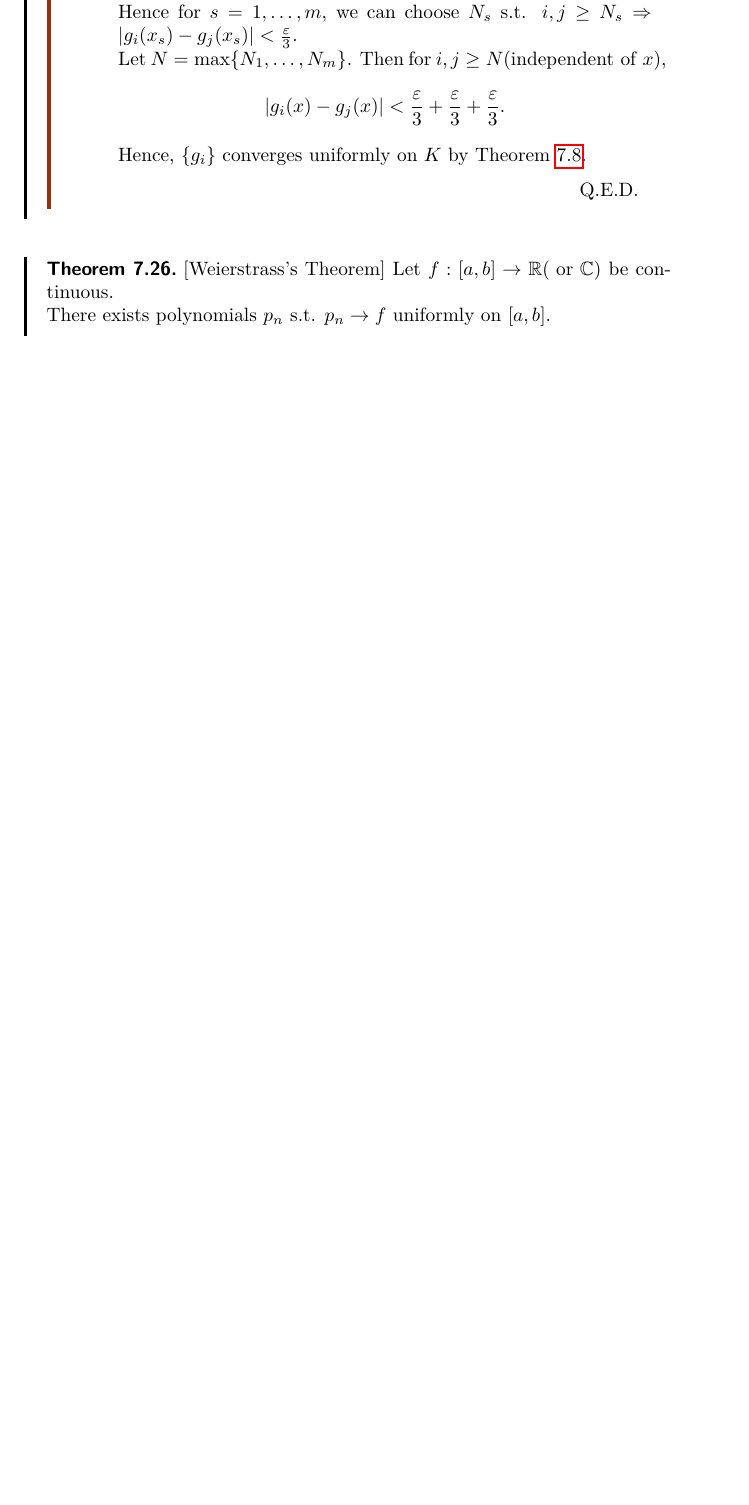
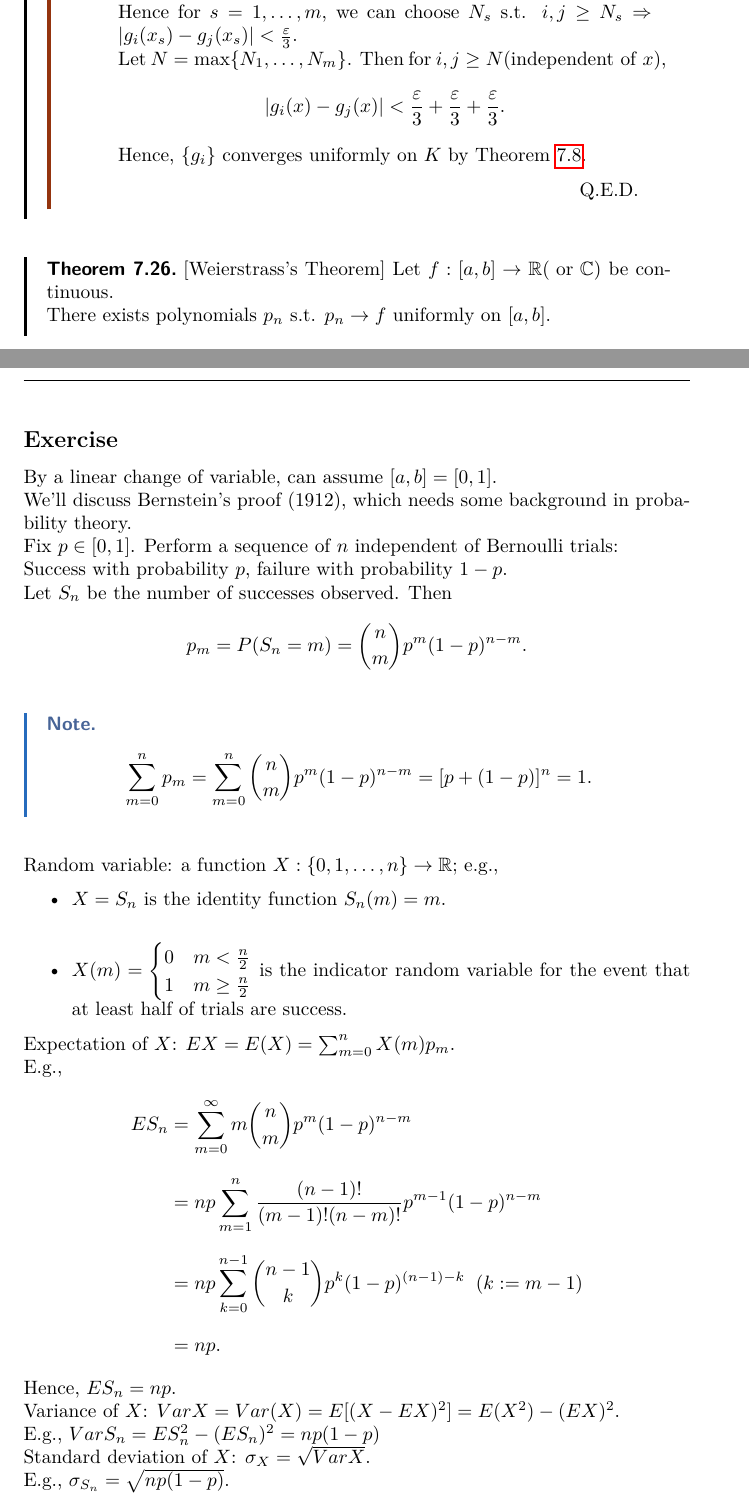
Before and after one commit to kennethjang34/real-variables, a LaTeX thesis (notes/main.tex, which reads notes/ch7_sequences_and_series_of_functions.tex): part of page 93 of 93 before the commit and two parts of pages 93 and 94 of 96 after it, the two joined at a grey line, cut so that both start at the same text, the shorter picture padded with empty space. The pictures show the PDF file notes/main.pdf that the author committed with the source.

Commit message:
add lec 16 (feb 12)

```diff
--- a/notes/ch7_sequences_and_series_of_functions.tex
+++ b/notes/ch7_sequences_and_series_of_functions.tex
@@ -763,5 +764,47 @@ Suppose $\lim_{n\to \infty}{f_n(x)}=f(x)$ exists for all $x \in K$. Then $f_n\to
 \begin{thm}[26][Weierstrass's Theorem]
 	Let $f: [a,b]\to \R (\text{ or } \C)$ be continuous.\\
 	There exists polynomials $p_{n}$ s.t. $p_{n}\to f$ uniformly on $[a,b]$.
+\end{thm}
 
-\end{thm}
+\begin{exercise}
+	By a linear change of variable, can assume $[a,b]=[0,1]$.\\
+	We'll discuss Bernstein's proof (1912), which needs some background in probability theory.\\
+	Fix $p \in [0,1]$. Perform a sequence of $n$ independent of Bernoulli trials:\\
+	Success with probability $p$, failure with probability $1-p$.\\
+	Let $S_{n}$ be the number of successes observed. Then
+	\[
+		p_{m}=P(S_{n}=m)= \binom{n}{m} p^{m}(1-p)^{n-m}
+		.\]
+	\begin{note}
+		\[
+			\sum_{m=0}^{n}{p_{m}}=\sum_{m=0}^{n}{\binom{n}{m}p^{m}(1-p)^{n-m}}=[p+(1-p)]^{n}=1
+			.\]
+	\end{note}
+	Random variable: a function $X: \{0,1,\ldots ,n\}\to \R$; e.g.,
+	\begin{itemize}
+		\item $X=S_{n}$ is the identity function $S_{n}(m)=m$. \\
+		\item $X(m)= \begin{cases}
+				      0 & m<\frac{n}{2}    \\
+				      1 & m\ge \frac{n}{2}
+			      \end{cases}$ is the indicator random variable for the event that at least half of trials are success.
+	\end{itemize}
+	Expectation of $X$: $EX=E(X)=\sum_{m=0}^{n}{X(m)p_{m}}$.\\
+	E.g.,
+	\begin{flalign*}
+		ES_n & =\sum_{m=0}^{\infty}{m \binom{n}{m}p^{m}(1-p)^{n-m}}                            \\
+		     & =np\sum_{m=1}^{n}{\frac{(n-1)!}{(m-1)!(n-m)!} p^{m-1}(1-p)^{n-m}}               \\
+		     & =np\sum_{k=0}^{n-1}{\binom{n-1}{k}p^{k}(1-p)^{(n-1)-k}}           \;\; (k:=m-1) \\
+		     & =np
+		.\end{flalign*}
+	Hence, $ES_n=np$.\\
+	Variance of $X$: $VarX=Var(X)=E[(X-EX)^2]=E(X^{2})-(EX)^{2}$.\\
+	E.g., $VarS_n=E{S_n^{2}}-(ES_n)^{2}=np(1-p)$\\
+	Standard deviation of $X$: $\sigma_{X}=\sqrt{VarX}$.\\
+	E.g., $\sigma_{S_n}=\sqrt{np(1-p)}$.\\
+	Now let $X_{n}=\frac{1}{n}S_n=$ proportion of successes.\\
+	Then
+	\begin{itemize}
+		\item $EX_{n}=\frac{1}{n}ES_n=\frac{1}{n}np=p$
+		\item $VarX_{n}=\frac{1}{n^{2}}$
+		\item $\sigma_{X_{n}}=\sqrt{\frac{np(1-p)}{n}}$
+	\end{itemize}
@@ -767,0 +843,9 @@ Suppose $\lim_{n\to \infty}{f_n(x)}=f(x)$ exists for all $x \in K$. Then $f_n\to
+	\end{prop}
+\end{exercise}
+
+\begin{proof}[Theorem~\ref{thm:7.26}]
+	Choose $p=x \in [0,1]$ in above, so now \[
+		p_m= \binom{n}{m}x^{m}(1-x)^{n-m}
+		.\]
+	Let $P_{n}(x)=E \left[ f(X_n)\right]=\sum_{n=0}^{n}{f(\frac{m}{n})p_m}$.\\
+	Then \[
```
Also changed, not shown: notes/main.pdf, notes/ch7_sequences_and_series_of_functions.tex (56 more changed lines).
